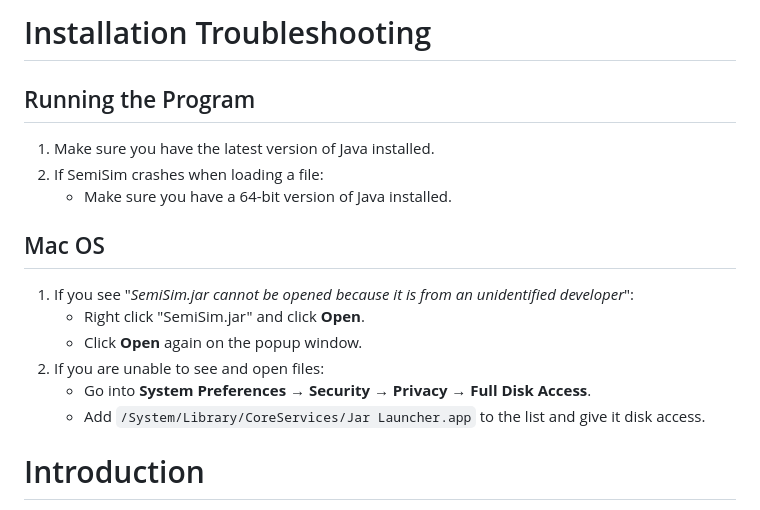
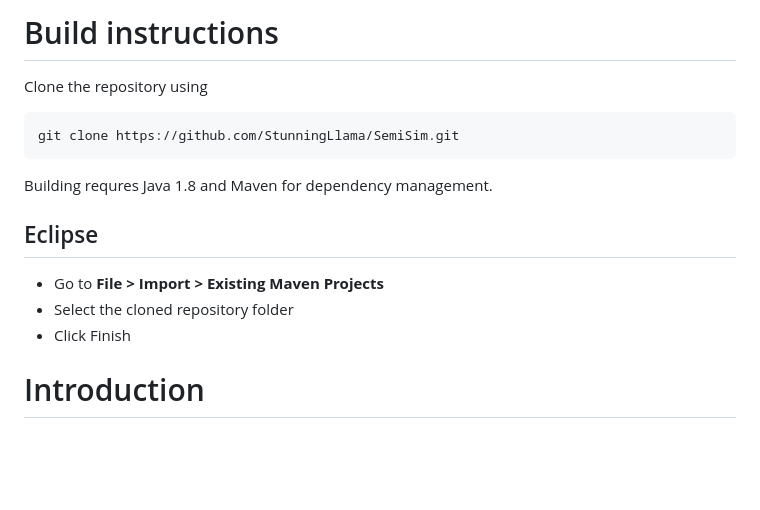
Before and after one commit to StunningLlama/Physics, a Markdown page: README.md, the part around the change. Drawn GitHub-style; blank space fills up the shorter version.

````diff
--- a/README.md
+++ b/README.md
@@ -1,19 +1,15 @@
-# Installation Troubleshooting
+# Build instructions
+Clone the repository using
 
-## Running the Program
+```bash
+git clone https://github.com/StunningLlama/SemiSim.git
+```
+Building requres Java 1.8 and Maven for dependency management.
 
-1.  Make sure you have the latest version of Java installed.
-2.  If SemiSim crashes when loading a file:
-    *   Make sure you have a 64-bit version of Java installed.
-
-## Mac OS
-
-1.  If you see "_SemiSim.jar cannot be opened because it is from an unidentified developer_":
-    *   Right click "SemiSim.jar" and click **Open**.
-    *   Click **Open** again on the popup window.
-2.  If you are unable to see and open files:
-    *   Go into **System Preferences → Security → Privacy → Full Disk Access**.
-    *   Add `/System/Library/CoreServices/Jar Launcher.app` to the list and give it disk access.
+## Eclipse
+- Go to **File > Import > Existing Maven Projects**
+- Select the cloned repository folder
+- Click Finish
 
 # Introduction
 
````
